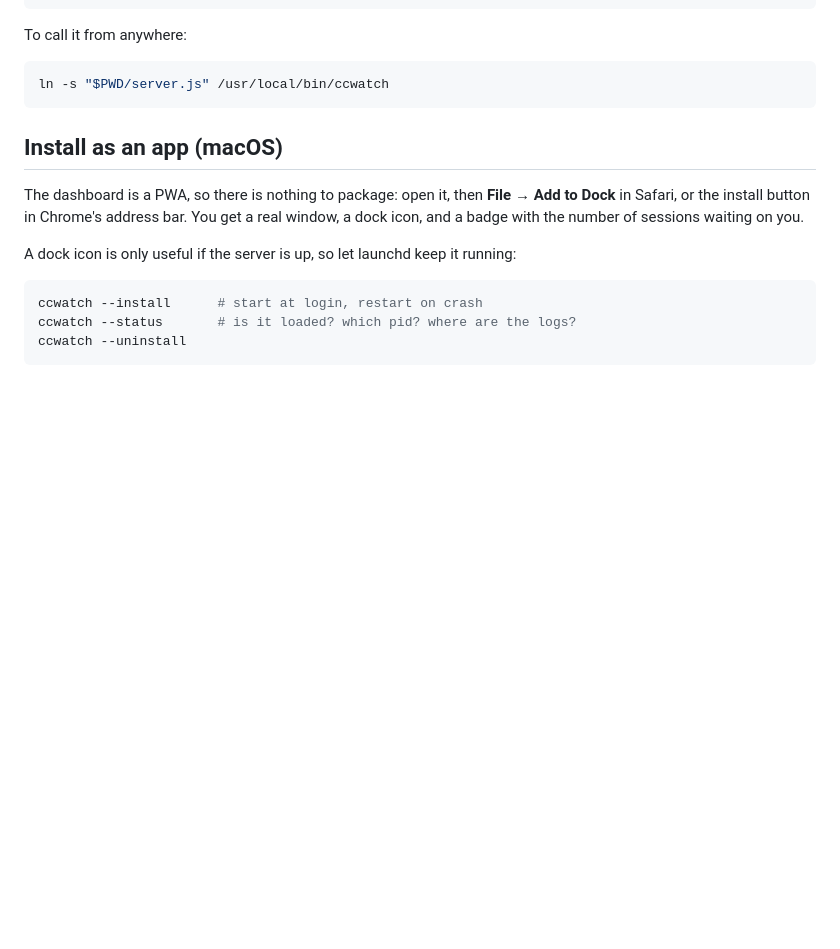
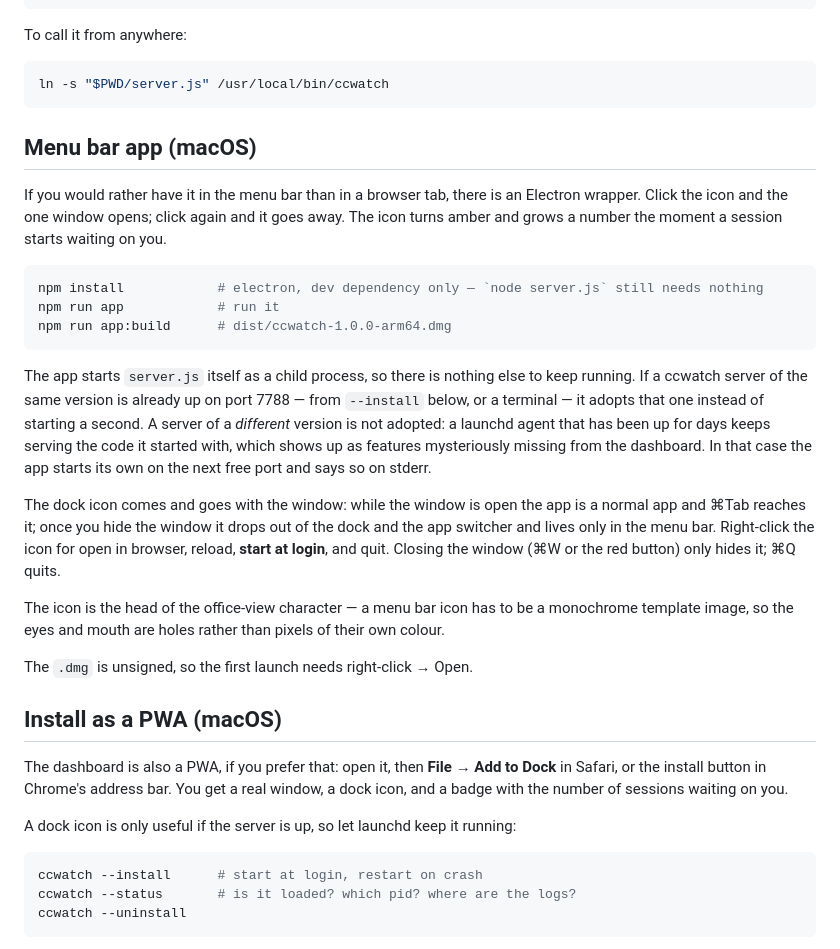
Before and after one commit to ferhatural/mineClaude, a Markdown page: README.md, the part around the change. Drawn GitHub-style; blank space fills up the shorter version.

````diff
--- a/README.md
+++ b/README.md
@@ -44,9 +44,38 @@ To call it from anywhere:
 ln -s "$PWD/server.js" /usr/local/bin/ccwatch
 ```
 
-## Install as an app (macOS)
+## Menu bar app (macOS)
 
-The dashboard is a PWA, so there is nothing to package: open it, then **File → Add to Dock**
+If you would rather have it in the menu bar than in a browser tab, there is an Electron wrapper.
+Click the icon and the one window opens; click again and it goes away. The icon turns amber and
+grows a number the moment a session starts waiting on you.
+
+```bash
+npm install            # electron, dev dependency only — `node server.js` still needs nothing
+npm run app            # run it
+npm run app:build      # dist/ccwatch-1.0.0-arm64.dmg
+```
+
+The app starts `server.js` itself as a child process, so there is nothing else to keep running.
+If a ccwatch server of the same version is already up on port 7788 — from `--install` below, or
+a terminal — it adopts that one instead of starting a second. A server of a *different* version
+is not adopted: a launchd agent that has been up for days keeps serving the code it started
+with, which shows up as features mysteriously missing from the dashboard. In that case the app
+starts its own on the next free port and says so on stderr.
+
+The dock icon comes and goes with the window: while the window is open the app is a normal app
+and ⌘Tab reaches it; once you hide the window it drops out of the dock and the app switcher and
+lives only in the menu bar. Right-click the icon for open in browser, reload, **start at login**,
+and quit. Closing the window (⌘W or the red button) only hides it; ⌘Q quits.
+
+The icon is the head of the office-view character — a menu bar icon has to be a monochrome
+template image, so the eyes and mouth are holes rather than pixels of their own colour.
+
+The `.dmg` is unsigned, so the first launch needs right-click → Open.
+
+## Install as a PWA (macOS)
+
+The dashboard is also a PWA, if you prefer that: open it, then **File → Add to Dock**
 in Safari, or the install button in Chrome's address bar. You get a real window, a dock icon,
 and a badge with the number of sessions waiting on you.
 
````
Also changed, not shown: README.tr.md (+31 -2 lines), electron/assets/trayTemplate.png (added), electron/assets/trayTemplate@2x.png (added), electron/assets/trayWaiting.png (added), electron/assets/trayWaiting@2x.png (added), 8 other files.
